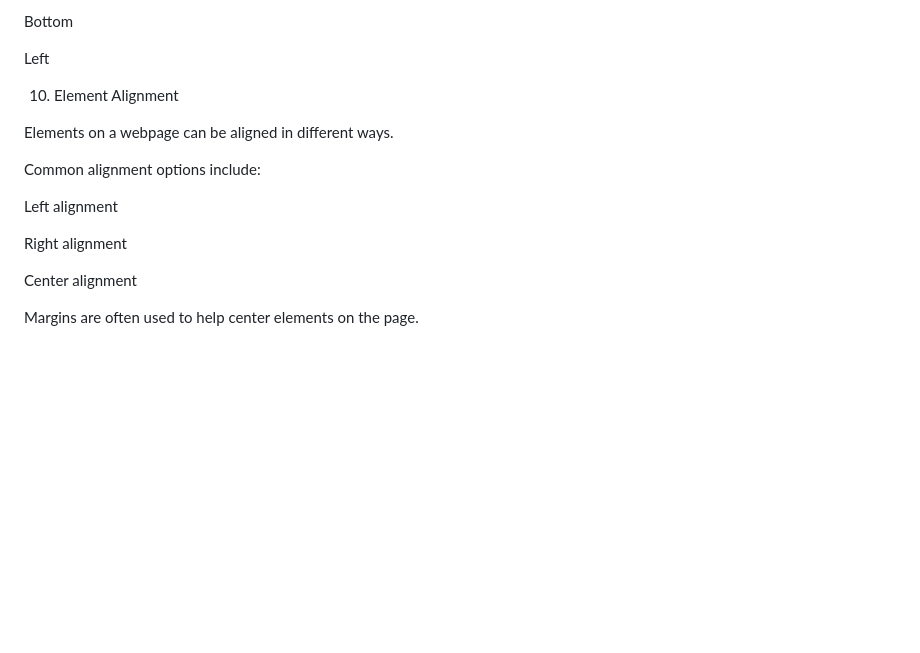
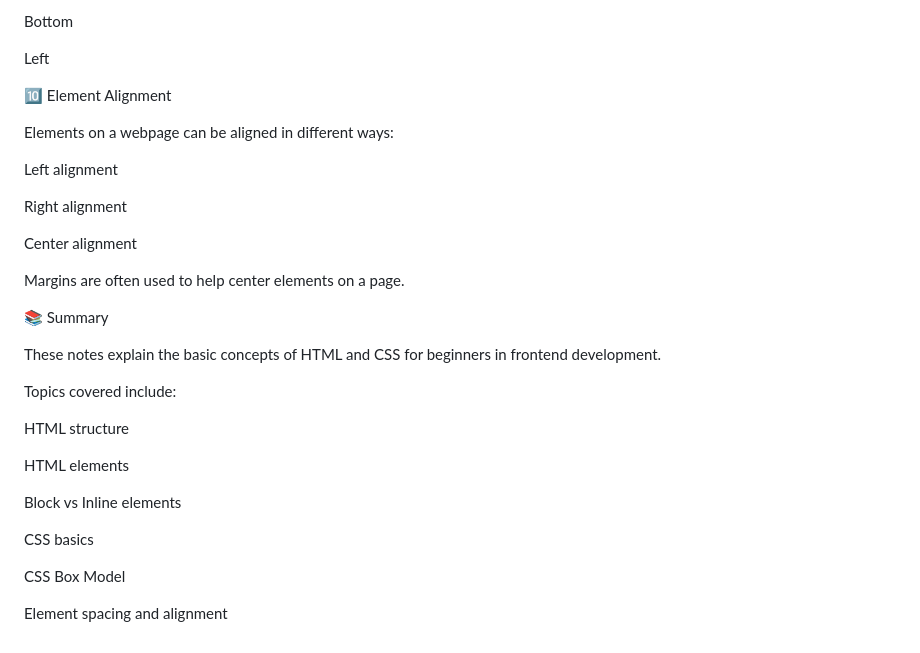
Before and after one commit to nanda-dev7/ATP-24EG105V31-week4-Frontend, a Markdown page: README.md, the part around one of its changes. Drawn GitHub-style; blank space fills up the shorter version.

```diff
--- a/README.md
+++ b/README.md
@@ -177,11 +212,9 @@ Bottom
 
 Left
 
-10. Element Alignment
+🔟 Element Alignment
 
-Elements on a webpage can be aligned in different ways.
-
-Common alignment options include:
+Elements on a webpage can be aligned in different ways:
 
 Left alignment
 
@@ -189,4 +222,22 @@ Right alignment
 
 Center alignment
 
-Margins are often used to help center elements on the page.
+Margins are often used to help center elements on a page.
+
+📚 Summary
+
+These notes explain the basic concepts of HTML and CSS for beginners in frontend development.
+
+Topics covered include:
+
+HTML structure
+
+HTML elements
+
+Block vs Inline elements
+
+CSS basics
+
+CSS Box Model
+
+Element spacing and alignment
```
Also changed, not shown: other parts of README.md (+76 -41 lines).
